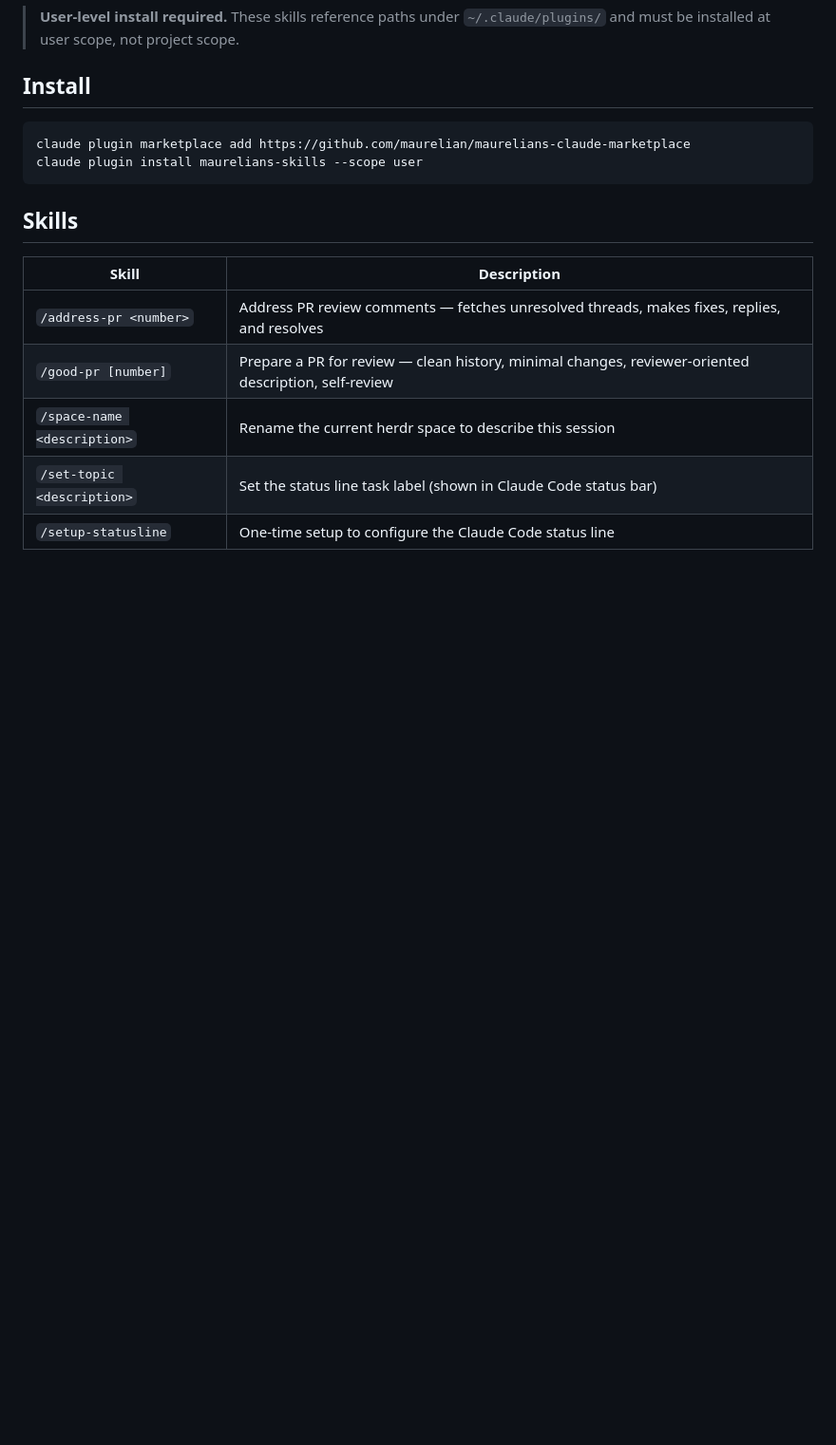
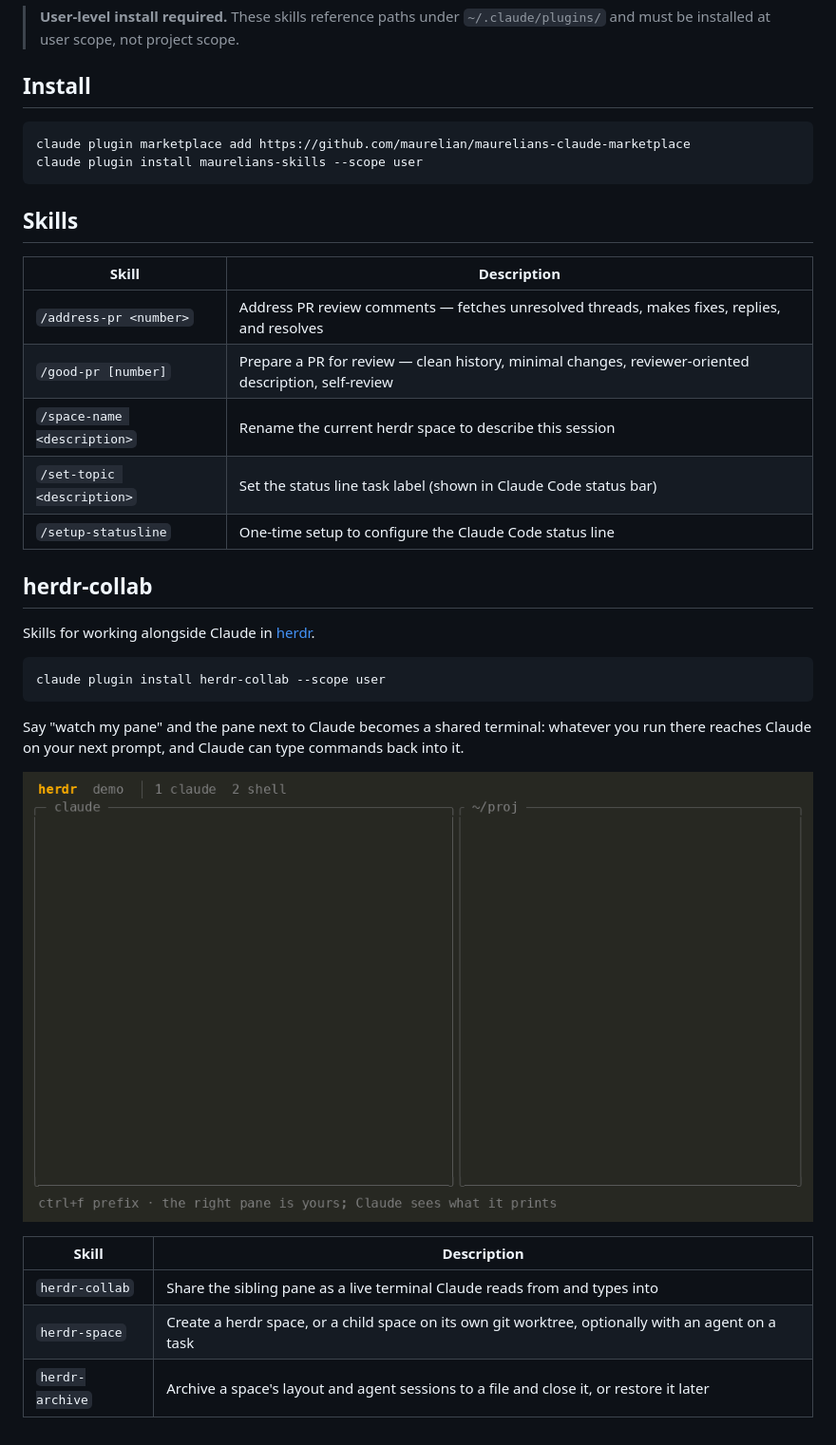
Before and after one commit to maurelian/maurelians-claude-marketplace, a Markdown page: README.md, the part around the change. Shown at 95% size. Rendered like a GitHub page; pictures changed too: docs/herdr-collab-demo/demo.gif (added); blank space fills up the shorter version.

Commit message:
docs: add herdr-collab section and demo GIF to README (#4)
* docs: add herdr-collab section and demo GIF to README

The demo is a scripted asciicast rendered with agg; make-demo.py
regenerates it.

Co-Authored-By: Claude Opus 5.5 <noreply@anthropic.com>

* docs: drop herdr-collab demo source files

Only the GIF is used by the README.

Co-Authored-By: Claude Opus 5.5 <noreply@anthropic.com>

---------

Co-authored-by: Claude Opus 5.5 <noreply@anthropic.com>

````diff
--- a/README.md
+++ b/README.md
@@ -20,3 +20,23 @@ claude plugin install maurelians-skills --scope user
 | `/space-name <description>` | Rename the current herdr space to describe this session |
 | `/set-topic <description>` | Set the status line task label (shown in Claude Code status bar) |
 | `/setup-statusline` | One-time setup to configure the Claude Code status line |
+
+## herdr-collab
+
+Skills for working alongside Claude in [herdr](https://github.com/herdrdev/herdr).
+
+```bash
+claude plugin install herdr-collab --scope user
+```
+
+Say "watch my pane" and the pane next to Claude becomes a shared terminal: whatever
+you run there reaches Claude on your next prompt, and Claude can type commands back
+into it.
+
+![herdr-collab demo](docs/herdr-collab-demo/demo.gif)
+
+| Skill | Description |
+|-------|-------------|
+| `herdr-collab` | Share the sibling pane as a live terminal Claude reads from and types into |
+| `herdr-space` | Create a herdr space, or a child space on its own git worktree, optionally with an agent on a task |
+| `herdr-archive` | Archive a space's layout and agent sessions to a file and close it, or restore it later |
````
